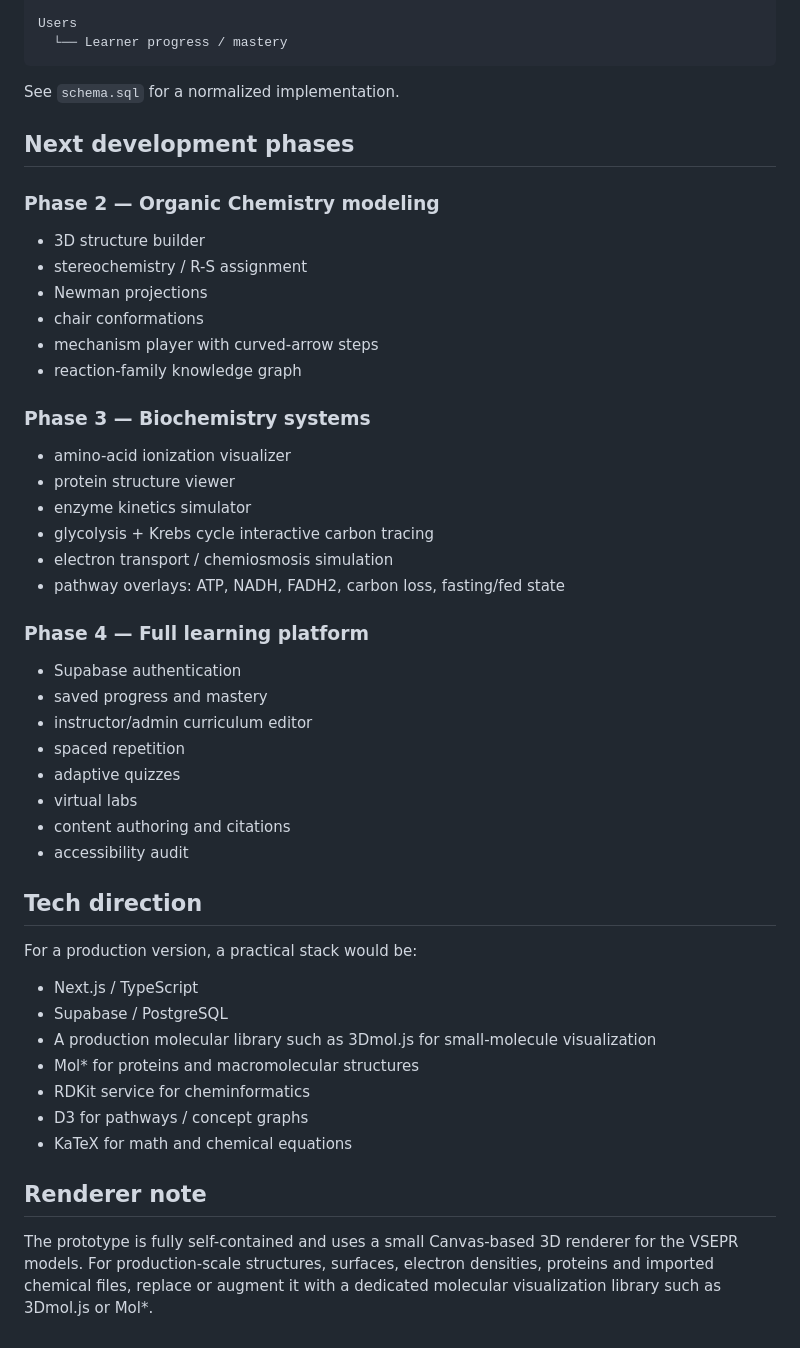
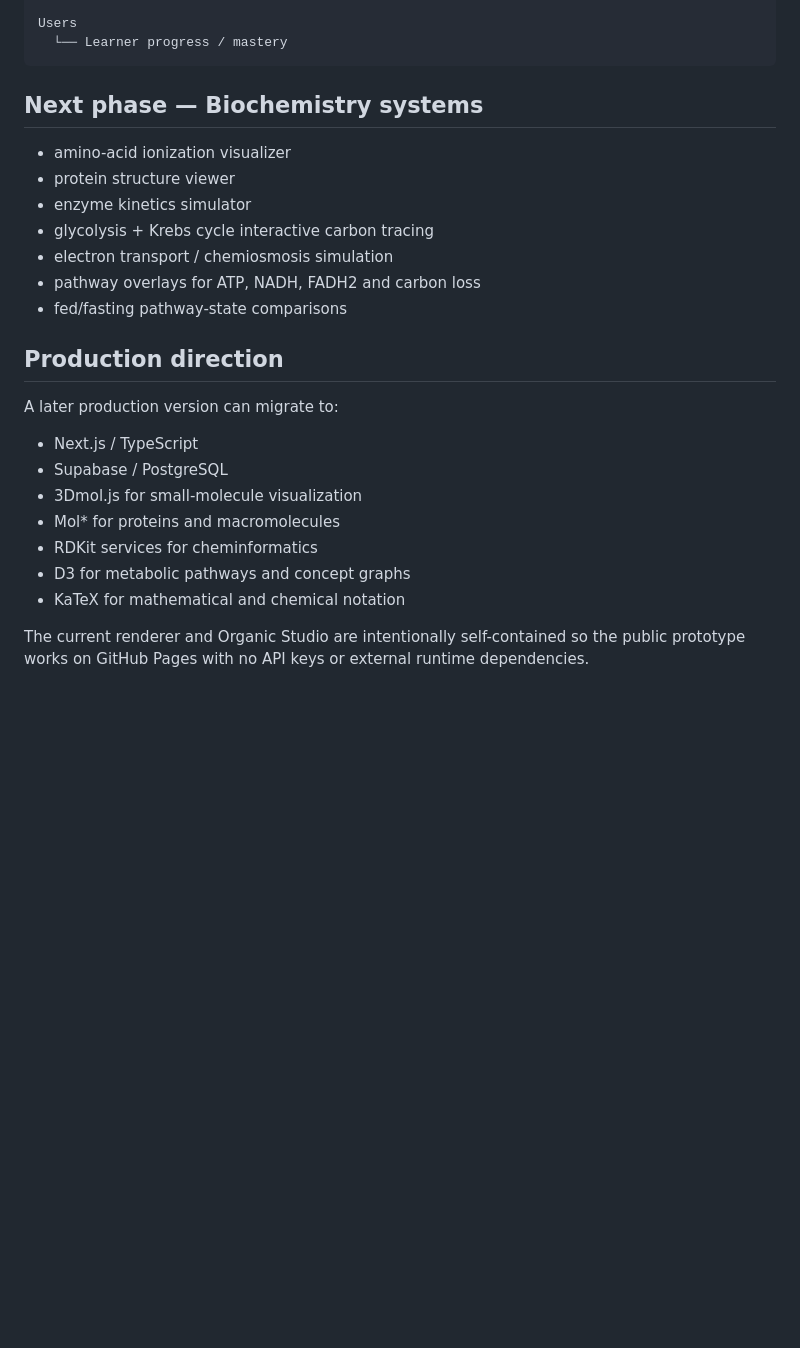
Before and after one commit to dhwisdom/chematlas, a Markdown page: README.md, the part around one of its changes. Drawn GitHub-style; blank space fills up the shorter version.

````diff
--- a/README.md
+++ b/README.md
@@ -52,48 +64,26 @@ Users
   └── Learner progress / mastery
 ```
 
-See `schema.sql` for a normalized implementation.
+## Next phase — Biochemistry systems
 
-## Next development phases
-
-### Phase 2 — Organic Chemistry modeling
-- 3D structure builder
-- stereochemistry / R-S assignment
-- Newman projections
-- chair conformations
-- mechanism player with curved-arrow steps
-- reaction-family knowledge graph
-
-### Phase 3 — Biochemistry systems
 - amino-acid ionization visualizer
 - protein structure viewer
 - enzyme kinetics simulator
 - glycolysis + Krebs cycle interactive carbon tracing
 - electron transport / chemiosmosis simulation
-- pathway overlays: ATP, NADH, FADH2, carbon loss, fasting/fed state
+- pathway overlays for ATP, NADH, FADH2 and carbon loss
+- fed/fasting pathway-state comparisons
 
-### Phase 4 — Full learning platform
-- Supabase authentication
-- saved progress and mastery
-- instructor/admin curriculum editor
-- spaced repetition
-- adaptive quizzes
-- virtual labs
-- content authoring and citations
-- accessibility audit
+## Production direction
 
-## Tech direction
-
-For a production version, a practical stack would be:
+A later production version can migrate to:
 
 - Next.js / TypeScript
 - Supabase / PostgreSQL
-- A production molecular library such as 3Dmol.js for small-molecule visualization
-- Mol* for proteins and macromolecular structures
-- RDKit service for cheminformatics
-- D3 for pathways / concept graphs
-- KaTeX for math and chemical equations
+- 3Dmol.js for small-molecule visualization
+- Mol* for proteins and macromolecules
+- RDKit services for cheminformatics
+- D3 for metabolic pathways and concept graphs
+- KaTeX for mathematical and chemical notation
 
-## Renderer note
-
-The prototype is fully self-contained and uses a small Canvas-based 3D renderer for the VSEPR models. For production-scale structures, surfaces, electron densities, proteins and imported chemical files, replace or augment it with a dedicated molecular visualization library such as 3Dmol.js or Mol*.
+The current renderer and Organic Studio are intentionally self-contained so the public prototype works on GitHub Pages with no API keys or external runtime dependencies.
````
Also changed, not shown: other parts of README.md (+28 -16 lines).
